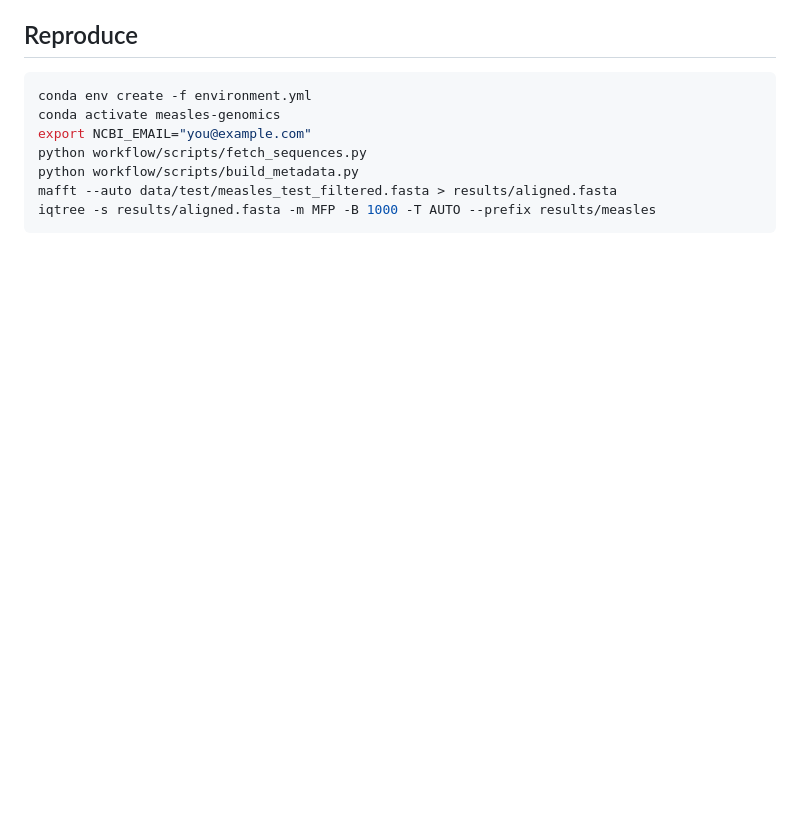
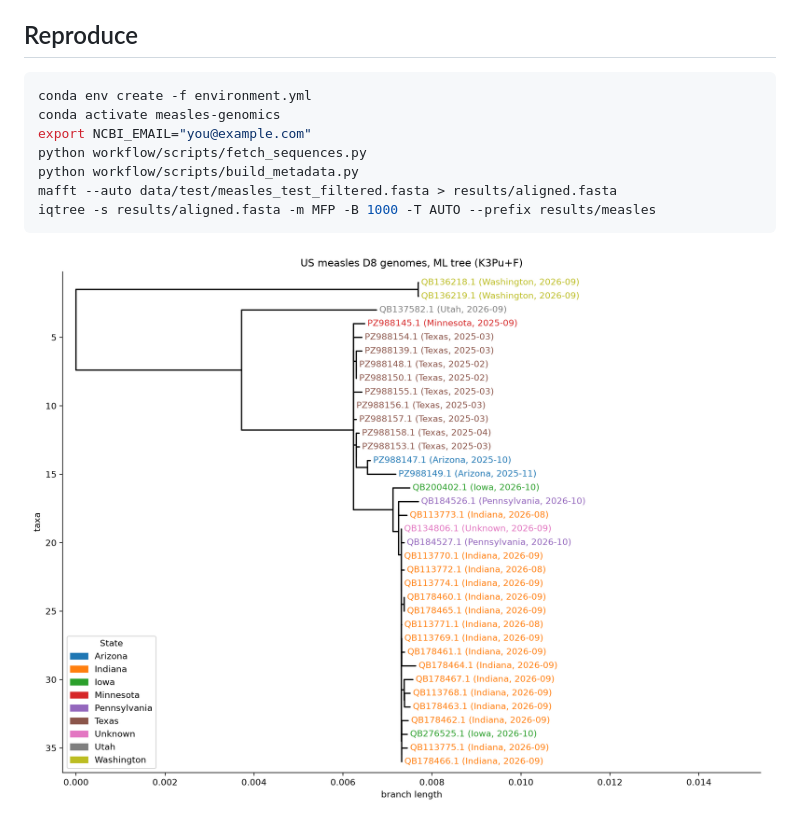
Before and after one commit to rushikadev/measles-genomic-surveillance, a Markdown page: README.md, the part around the change. Drawn GitHub-style; pictures changed too: results/tree.png (added); blank space fills up the shorter version.

Commit message:
Add tree figure colored by state with collection dates

````diff
--- a/README.md
+++ b/README.md
@@ -29,3 +29,5 @@ python workflow/scripts/build_metadata.py
 mafft --auto data/test/measles_test_filtered.fasta > results/aligned.fasta
 iqtree -s results/aligned.fasta -m MFP -B 1000 -T AUTO --prefix results/measles
 ```
+
+![Tree of 36 US measles D8 genomes](results/tree.png)
````
Also changed, not shown: 1 other file.
